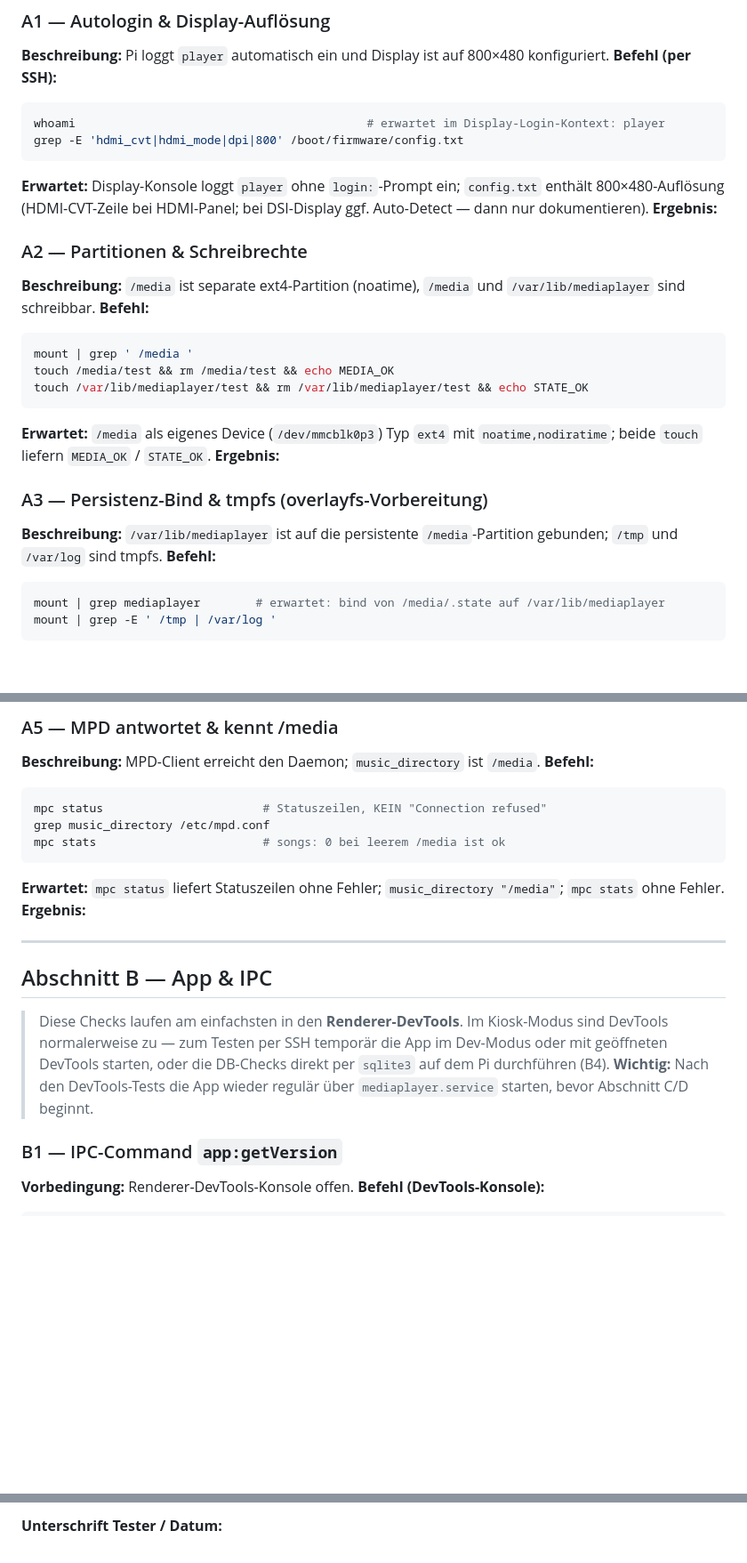
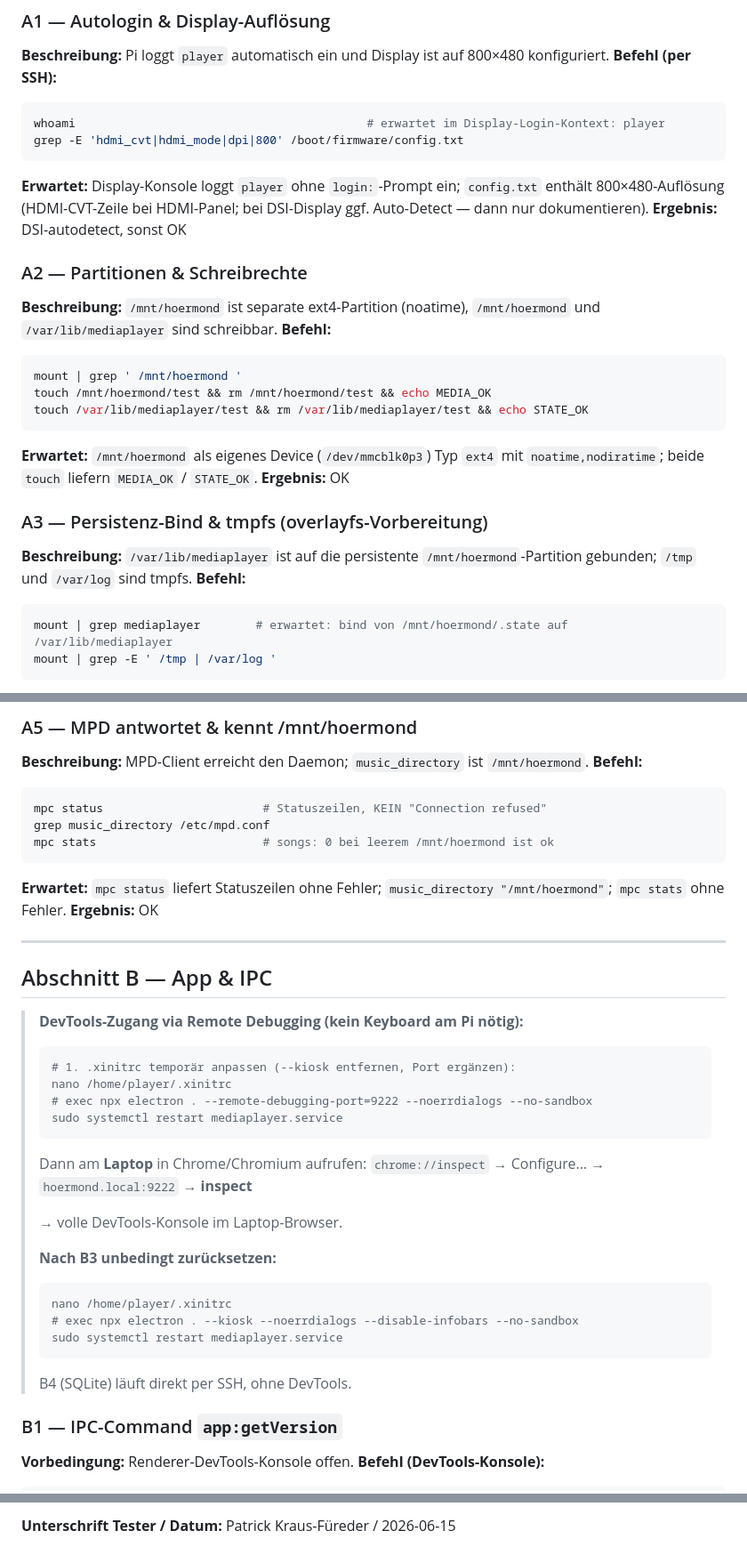
Before and after one commit to krausp86/audiobook_station, a Markdown page: tasks/m1-acceptance-test.md, 3 parts joined by grey strips. Shown at 89% size. Drawn GitHub-style; blank space fills up the shorter version.

````diff
--- a/tasks/m1-acceptance-test.md
+++ b/tasks/m1-acceptance-test.md
@@ -38,24 +38,24 @@ whoami                                          # erwartet im Display-Login-Kont
 grep -E 'hdmi_cvt|hdmi_mode|dpi|800' /boot/firmware/config.txt
 ```
 **Erwartet:** Display-Konsole loggt `player` ohne `login:`-Prompt ein; `config.txt` enthält 800×480-Auflösung (HDMI-CVT-Zeile bei HDMI-Panel; bei DSI-Display ggf. Auto-Detect — dann nur dokumentieren).
-**Ergebnis:** <!-- hier eintragen -->
+**Ergebnis:** DSI-autodetect, sonst OK
 
 ### A2 — Partitionen & Schreibrechte
-**Beschreibung:** `/media` ist separate ext4-Partition (noatime), `/media` und `/var/lib/mediaplayer` sind schreibbar.
+**Beschreibung:** `/mnt/hoermond` ist separate ext4-Partition (noatime), `/mnt/hoermond` und `/var/lib/mediaplayer` sind schreibbar.
 **Befehl:**
 ```bash
-mount | grep ' /media '
-touch /media/test && rm /media/test && echo MEDIA_OK
+mount | grep ' /mnt/hoermond '
+touch /mnt/hoermond/test && rm /mnt/hoermond/test && echo MEDIA_OK
 touch /var/lib/mediaplayer/test && rm /var/lib/mediaplayer/test && echo STATE_OK
 ```
-**Erwartet:** `/media` als eigenes Device (`/dev/mmcblk0p3`) Typ `ext4` mit `noatime,nodiratime`; beide `touch` liefern `MEDIA_OK` / `STATE_OK`.
-**Ergebnis:** <!-- hier eintragen -->
+**Erwartet:** `/mnt/hoermond` als eigenes Device (`/dev/mmcblk0p3`) Typ `ext4` mit `noatime,nodiratime`; beide `touch` liefern `MEDIA_OK` / `STATE_OK`.
+**Ergebnis:** OK
 
 ### A3 — Persistenz-Bind & tmpfs (overlayfs-Vorbereitung)
-**Beschreibung:** `/var/lib/mediaplayer` ist auf die persistente `/media`-Partition gebunden; `/tmp` und `/var/log` sind tmpfs.
+**Beschreibung:** `/var/lib/mediaplayer` ist auf die persistente `/mnt/hoermond`-Partition gebunden; `/tmp` und `/var/log` sind tmpfs.
 **Befehl:**
 ```bash
-mount | grep mediaplayer        # erwartet: bind von /media/.state auf /var/lib/mediaplayer
+mount | grep mediaplayer        # erwartet: bind von /mnt/hoermond/.state auf /var/lib/mediaplayer
 mount | grep -E ' /tmp | /var/log '
 ```
 **Erwartet:** bind-mount aktiv; `/tmp` und `/var/log` als `tmpfs`. (Kritisch: ohne diesen Bind verliert SQLite seinen State unter overlayfs.)
@@ -73,25 +73,40 @@ ps aux | grep -c '[X]org'       # erwartet: 1
 
-### A5 — MPD antwortet & kennt /media
-**Beschreibung:** MPD-Client erreicht den Daemon; `music_directory` ist `/media`.
+### A5 — MPD antwortet & kennt /mnt/hoermond
+**Beschreibung:** MPD-Client erreicht den Daemon; `music_directory` ist `/mnt/hoermond`.
 **Befehl:**
 ```bash
 mpc status                       # Statuszeilen, KEIN "Connection refused"
 grep music_directory /etc/mpd.conf
-mpc stats                        # songs: 0 bei leerem /media ist ok
+mpc stats                        # songs: 0 bei leerem /mnt/hoermond ist ok
 ```
-**Erwartet:** `mpc status` liefert Statuszeilen ohne Fehler; `music_directory "/media"`; `mpc stats` ohne Fehler.
-**Ergebnis:** <!-- hier eintragen -->
+**Erwartet:** `mpc status` liefert Statuszeilen ohne Fehler; `music_directory "/mnt/hoermond"`; `mpc stats` ohne Fehler.
+**Ergebnis:** OK
 
 ---
 
 ## Abschnitt B — App & IPC
 
-> Diese Checks laufen am einfachsten in den **Renderer-DevTools**. Im
-> Kiosk-Modus sind DevTools normalerweise zu — zum Testen per SSH temporär die
-> App im Dev-Modus oder mit geöffneten DevTools starten, oder die DB-Checks
-> direkt per `sqlite3` auf dem Pi durchführen (B4). **Wichtig:** Nach den
-> DevTools-Tests die App wieder regulär über `mediaplayer.service` starten,
-> bevor Abschnitt C/D beginnt.
+> **DevTools-Zugang via Remote Debugging (kein Keyboard am Pi nötig):**
+>
+> ```bash
+> # 1. .xinitrc temporär anpassen (--kiosk entfernen, Port ergänzen):
+> nano /home/player/.xinitrc
+> # exec npx electron . --remote-debugging-port=9222 --noerrdialogs --no-sandbox
+> sudo systemctl restart mediaplayer.service
+> ```
+>
+> Dann am **Laptop** in Chrome/Chromium aufrufen:
+> `chrome://inspect` → Configure… → `hoermond.local:9222` → **inspect**
+>
+> → volle DevTools-Konsole im Laptop-Browser.
+>
+> **Nach B3 unbedingt zurücksetzen:**
+> ```bash
+> nano /home/player/.xinitrc
+> # exec npx electron . --kiosk --noerrdialogs --disable-infobars --no-sandbox
+> sudo systemctl restart mediaplayer.service
+> ```
+> B4 (SQLite) läuft direkt per SSH, ohne DevTools.
 
 ### B1 — IPC-Command `app:getVersion`
 **Vorbedingung:** Renderer-DevTools-Konsole offen.
@@ -277,2 +294,2 @@ systemctl is-active mediaplayer.service          # active
 
-**Unterschrift Tester / Datum:** <!-- hier eintragen -->
+**Unterschrift Tester / Datum:** Patrick Kraus-Füreder / 2026-06-15
````
Also changed, not shown: other parts of tasks/m1-acceptance-test.md (+38 -36 lines), tasks/m1-pi-setup.md (+32 -24 lines).
